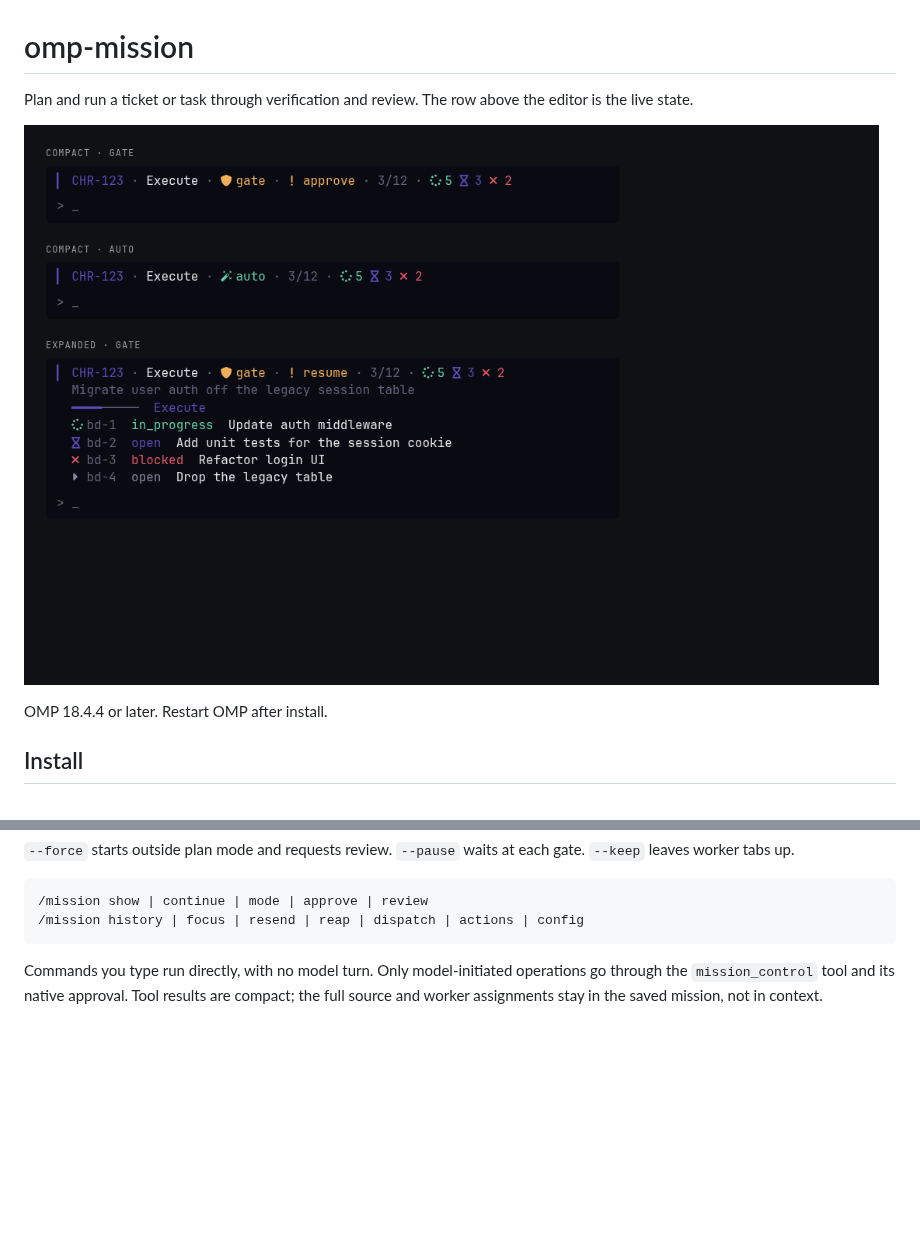
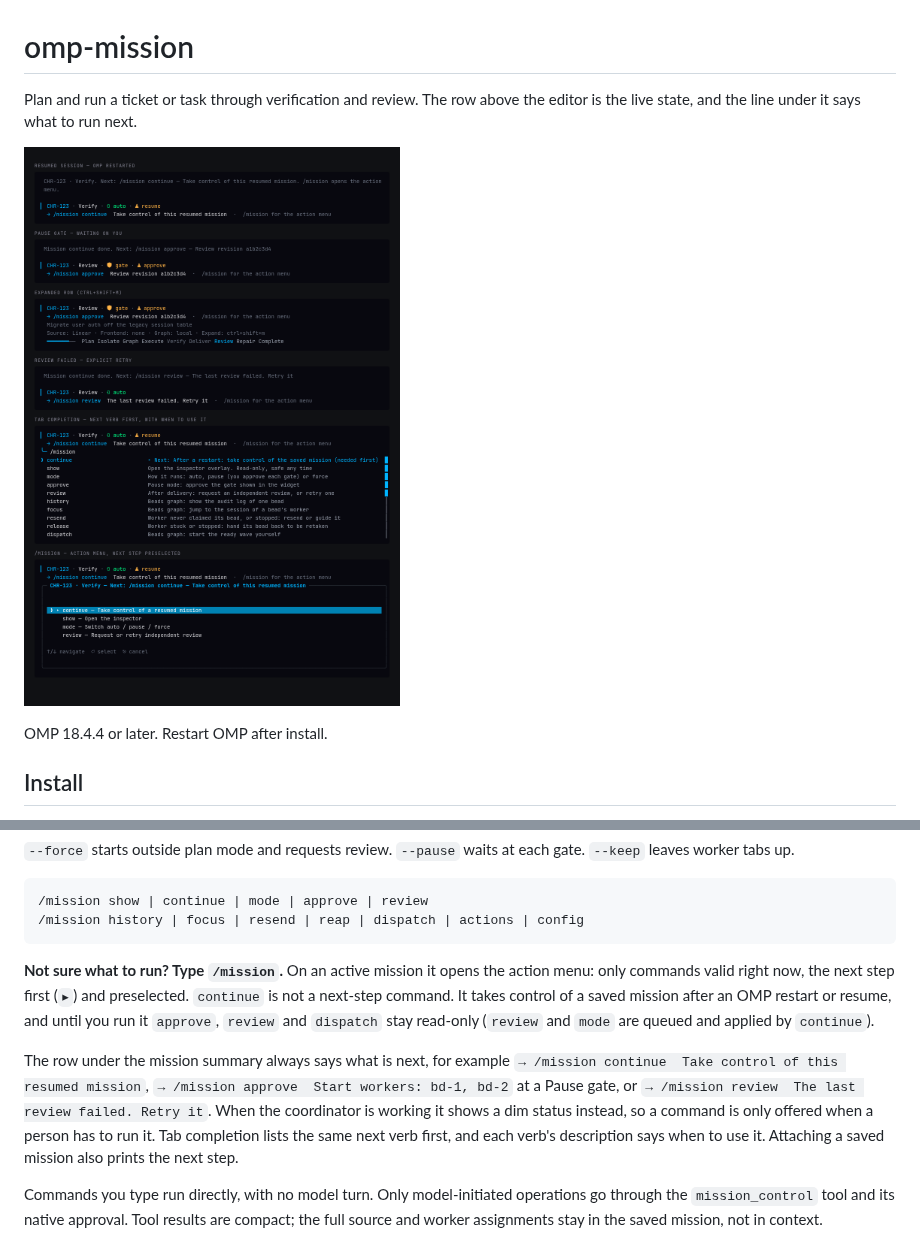
Before and after one commit to Shadorain/omp-mission, a Markdown page: README.md, 2 parts joined by grey strips. Rendered like a GitHub page; pictures changed too: docs/preview.png; blank space fills up the shorter version.

````diff
--- a/README.md
+++ b/README.md
@@ -1,4 +1,4 @@
 # omp-mission
 
-Plan and run a ticket or task through verification and review. The row above the editor is the live state.
+Plan and run a ticket or task through verification and review. The row above the editor is the live state, and the line under it says what to run next.
 
@@ -34,6 +34,10 @@ git clone https://github.com/Shadorain/omp-mission.git ~/.omp/agent/extensions/o
 /mission show | continue | mode | approve | review
 /mission history | focus | resend | reap | dispatch | actions | config
 ```
+
+**Not sure what to run? Type `/mission`.** On an active mission it opens the action menu: only commands valid right now, the next step first (`▸`) and preselected. `continue` is not a next-step command. It takes control of a saved mission after an OMP restart or resume, and until you run it `approve`, `review` and `dispatch` stay read-only (`review` and `mode` are queued and applied by `continue`).
+
+The row under the mission summary always says what is next, for example `→ /mission continue  Take control of this resumed mission`, `→ /mission approve  Start workers: bd-1, bd-2` at a Pause gate, or `→ /mission review  The last review failed. Retry it`. When the coordinator is working it shows a dim status instead, so a command is only offered when a person has to run it. Tab completion lists the same next verb first, and each verb's description says when to use it. Attaching a saved mission also prints the next step.
 
 Commands you type run directly, with no model turn. Only model-initiated operations go through the `mission_control` tool and its native approval. Tool results are compact; the full source and worker assignments stay in the saved mission, not in context.
 
````
Also changed, not shown: other parts of README.md (+1 -1 lines), docs/architecture.md (+1 -1 lines), 10 other files.
